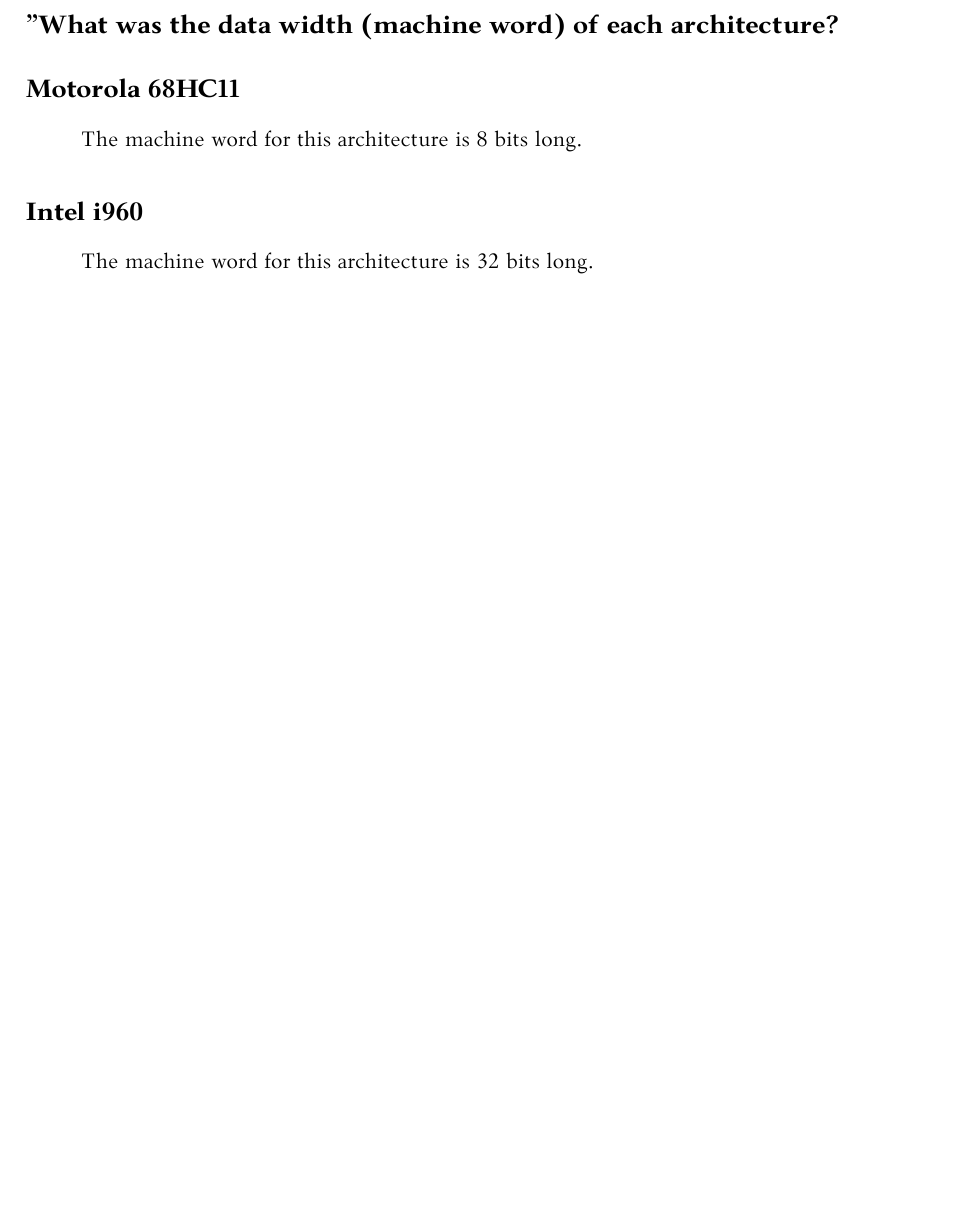
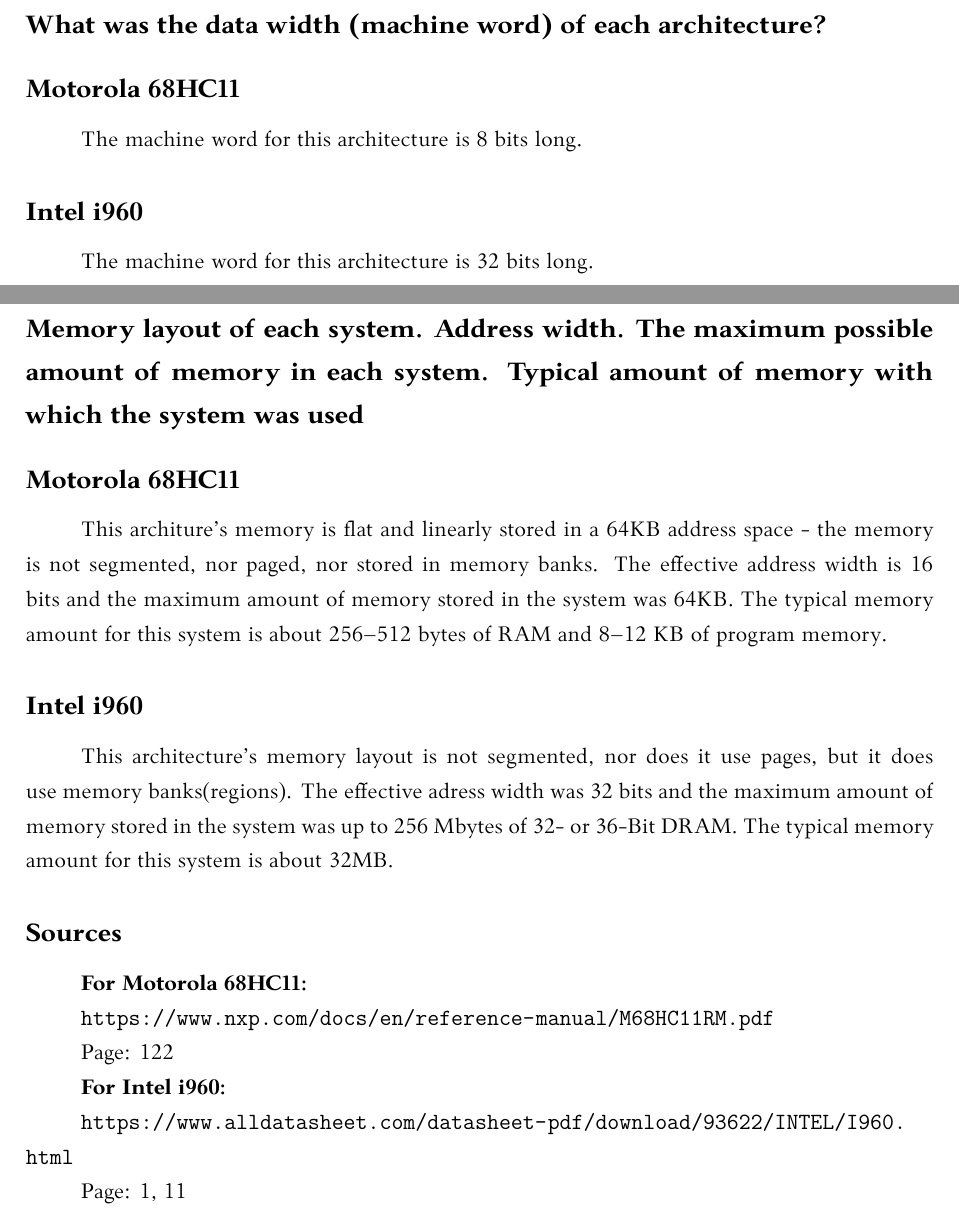
Before and after one commit to AinisALaur/Architekturu-Motorola-68HC11-ir-Intel-i960-palyginimas, a LaTeX document (main.tex): part of page 7 of 7 before the commit and two parts of pages 7 and 8 of 8 after it, the two joined at a grey line, cut so that both start at the same text, the shorter picture padded with empty space. Compiled offline with XeLaTeX.

Commit message:
Pridėta informacija apie abiejų architektūrų atminties išdėstymus, efektyvius adresų pločius, maksimalius atminties kiekius sistemose, tipiškus atminties kiekius

```diff
--- a/main.tex
+++ b/main.tex
@@ -135,7 +135,7 @@
 
 Pages: 12, 13, 63
 
-\section*{"What was the data width (machine word) of each architecture?}
+\section*{What was the data width (machine word) of each architecture?}
 \subsection*{Motorola 68HC11}
 The machine word for this architecture is 8 bits long.
 
@@ -153,4 +153,26 @@
 
 Page: 15
 
+\section*{Memory layout of each system. Address width. The maximum possible amount of memory in each system. Typical amount of memory with which the system was used}
+
+\subsection*{Motorola 68HC11}
+This architure's memory is flat and linearly stored in a 64KB address space - the memory is not segmented, nor paged, nor stored in memory banks. The effective address width is 16 bits and the maximum amount of memory stored in the system was 64KB. The typical memory amount for this system is about 256–512 bytes of RAM and 8–12 KB of program memory.
+
+\subsection*{Intel i960}
+This architecture's memory layout is not segmented, nor does it use pages, but it does use memory banks(regions). The effective adress width was 32 bits and the maximum amount of memory stored in the system was up to 256 Mbytes of 32- or 36-Bit DRAM. The typical memory amount for this system is about 32MB.
+
+
+\subsection*{Sources}
+\textbf{For Motorola 68HC11:}
+
+\url{https://www.nxp.com/docs/en/reference-manual/M68HC11RM.pdf}
+
+Page: 122
+
+\textbf{For Intel i960:}
+
+\url{https://www.alldatasheet.com/datasheet-pdf/download/93622/INTEL/I960.html}
+
+Page: 1, 11
+
 \end{document}
```
